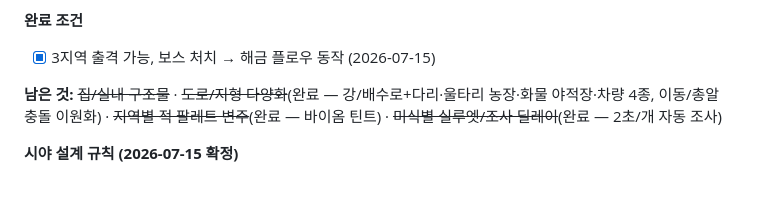
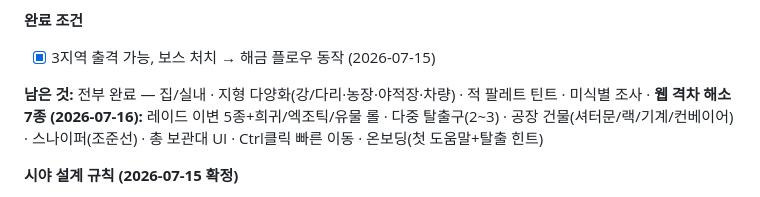
Before and after one commit to DDgD56/moekov, a Markdown page: docs/godot-port-plan.md, the part around the change. Drawn GitHub-style.

Commit message:
계획서: 웹 격차 해소 7종 완료 기록
Co-Authored-By: Claude Fable 5 <noreply@anthropic.com>

```diff
--- a/docs/godot-port-plan.md
+++ b/docs/godot-port-plan.md
@@ -222,7 +222,8 @@ godot/
 **완료 조건**
 - [x] 3지역 출격 가능, 보스 처치 → 해금 플로우 동작 (2026-07-15)
 
-**남은 것:** ~~집/실내 구조물~~ · ~~도로/지형 다양화~~(완료 — 강/배수로+다리·울타리 농장·화물 야적장·차량 4종, 이동/총알 충돌 이원화) · ~~지역별 적 팔레트 변주~~(완료 — 바이옴 틴트) · ~~미식별 실루엣/조사 딜레이~~(완료 — 2초/개 자동 조사)
+**남은 것:** 전부 완료 — 집/실내 · 지형 다양화(강/다리·농장·야적장·차량) · 적 팔레트 틴트 · 미식별 조사 ·
+**웹 격차 해소 7종 (2026-07-16):** 레이드 이변 5종+희귀/엑조틱/유물 롤 · 다중 탈출구(2~3) · 공장 건물(셔터문/랙/기계/컨베이어) · 스나이퍼(조준선) · 총 보관대 UI · Ctrl클릭 빠른 이동 · 온보딩(첫 도움말+탈출 힌트)
 
 **시야 설계 규칙 (2026-07-15 확정)**
 - 전투 중 상자/오브젝트를 열어 보는 동안 **배경(월드)이 보이면 안 됨** — 루팅은 위험한 순간이어야 한다 (패널 뒤 완전 암전)
```
